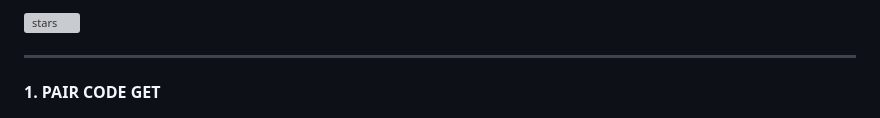
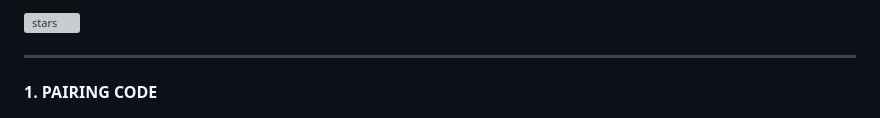
Before and after one commit to wayexpress05-star/Arslan-Ai, a Markdown page: README.md, the part around one of its changes. Drawn GitHub-style; grey boxes are pictures that could not be loaded.

```diff
--- a/README.md
+++ b/README.md
@@ -29,7 +29,7 @@ src="https://cardivo.vercel.app/api?name=Arslan%20MD&description=🥂THE%20WORLD
 
 ---
 
-**1.  PAIR CODE GET**
+**1.  PAIRING CODE**
     <br>
 
 <p align="left">
```
Also changed, not shown: other parts of README.md (+6 -1 lines).
